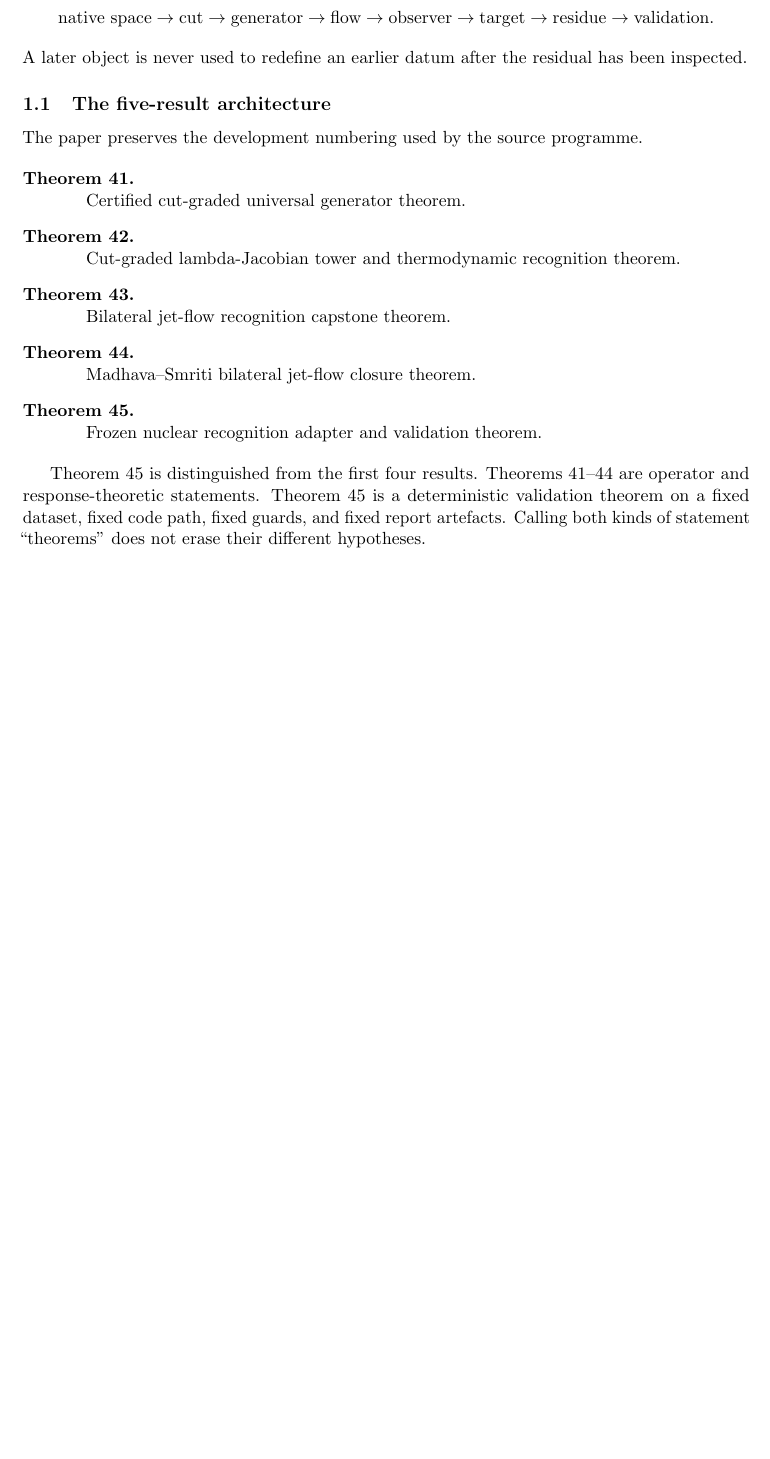
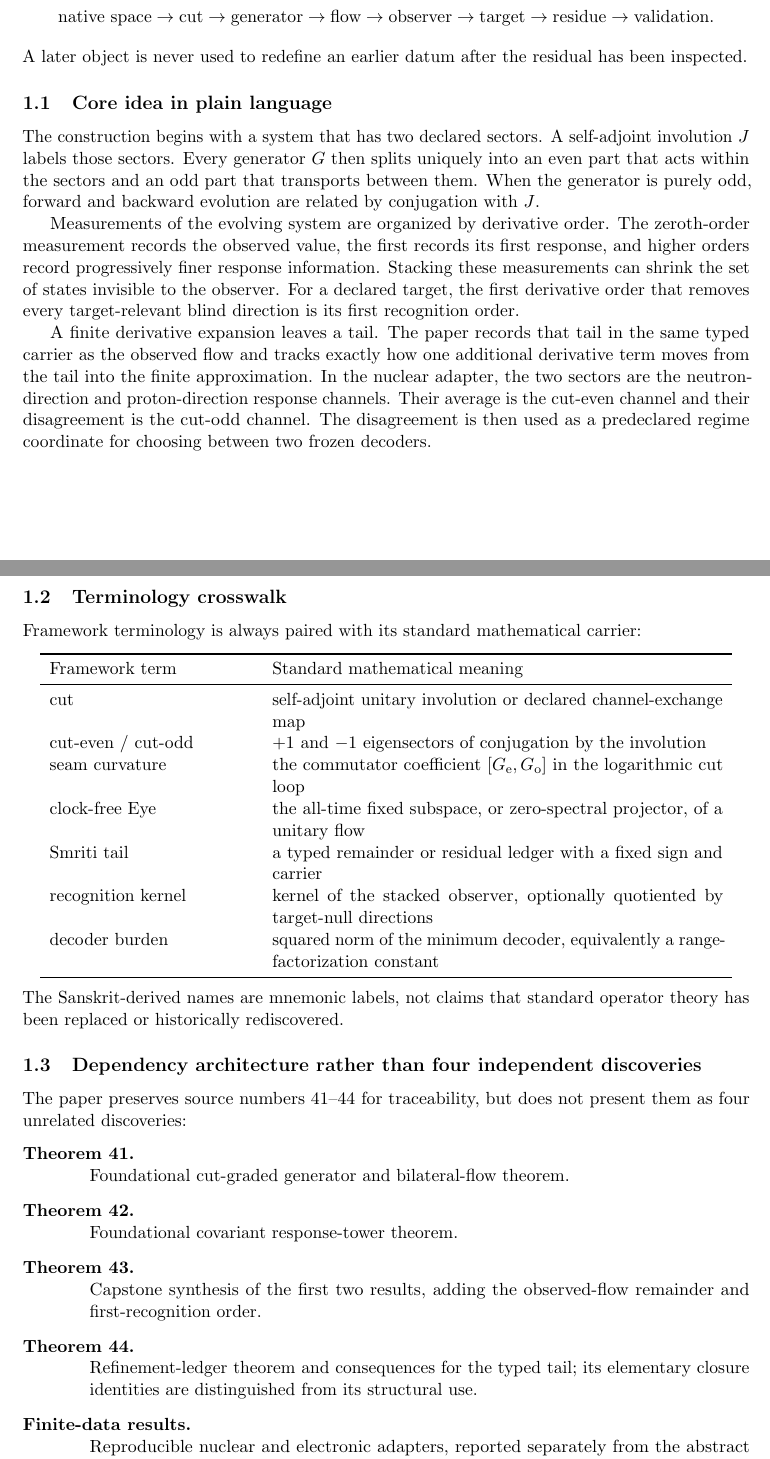
Before and after one commit to Parveen117/Publications, a LaTeX paper (papers/cut-graded-recognition-dynamics-nuclear-validation/source/main.tex, which reads papers/cut-graded-recognition-dynamics-nuclear-validation/source/sections/01_contract.tex): part of page 3 of 21 before the commit and two parts of pages 3 and 4 of 22 after it, the two joined at a grey line, cut so that both start at the same text, the shorter picture padded with empty space. Compiled offline with pdfLaTeX.

Commit message:
Clarify core idea, terminology, and novelty boundary

```diff
--- a/papers/cut-graded-recognition-dynamics-nuclear-validation/source/sections/01_contract.tex
+++ b/papers/cut-graded-recognition-dynamics-nuclear-validation/source/sections/01_contract.tex
@@ -7,16 +7,42 @@ This paper assembles theorem capsules developed in the public Recognition Kernel
 \]
 A later object is never used to redefine an earlier datum after the residual has been inspected.
 
-\subsection{The five-result architecture}
+\subsection{Core idea in plain language}
 
-The paper preserves the development numbering used by the source programme.
+The construction begins with a system that has two declared sectors. A self-adjoint involution $J$ labels those sectors. Every generator $G$ then splits uniquely into an even part that acts within the sectors and an odd part that transports between them. When the generator is purely odd, forward and backward evolution are related by conjugation with $J$.
 
-\begin{description}[leftmargin=3.6em,style=nextline]
-\item[Theorem 41.] Certified cut-graded universal generator theorem.
-\item[Theorem 42.] Cut-graded lambda-Jacobian tower and thermodynamic recognition theorem.
-\item[Theorem 43.] Bilateral jet-flow recognition capstone theorem.
-\item[Theorem 44.] Madhava--Smriti bilateral jet-flow closure theorem.
-\item[Theorem 45.] Frozen nuclear recognition adapter and validation theorem.
+Measurements of the evolving system are organized by derivative order. The zeroth-order measurement records the observed value, the first records its first response, and higher orders record progressively finer response information. Stacking these measurements can shrink the set of states invisible to the observer. For a declared target, the first derivative order that removes every target-relevant blind direction is its first recognition order.
+
+A finite derivative expansion leaves a tail. The paper records that tail in the same typed carrier as the observed flow and tracks exactly how one additional derivative term moves from the tail into the finite approximation. In the nuclear adapter, the two sectors are the neutron-direction and proton-direction response channels. Their average is the cut-even channel and their disagreement is the cut-odd channel. The disagreement is then used as a predeclared regime coordinate for choosing between two frozen decoders.
+
+\subsection{Terminology crosswalk}
+
+Framework terminology is always paired with its standard mathematical carrier:
+\begin{center}
+\begin{tabular}{p{0.28\textwidth}p{0.62\textwidth}}
+\toprule
+Framework term & Standard mathematical meaning\\
+\midrule
+cut & self-adjoint unitary involution or declared channel-exchange map\\
+cut-even / cut-odd & $+1$ and $-1$ eigensectors of conjugation by the involution\\
+seam curvature & the commutator coefficient $[G_{\mathrm e},G_{\mathrm o}]$ in the logarithmic cut loop\\
+clock-free Eye & the all-time fixed subspace, or zero-spectral projector, of a unitary flow\\
+Smriti tail & a typed remainder or residual ledger with a fixed sign and carrier\\
+recognition kernel & kernel of the stacked observer, optionally quotiented by target-null directions\\
+decoder burden & squared norm of the minimum decoder, equivalently a range-factorization constant\\
+\bottomrule
+\end{tabular}
+\end{center}
+The Sanskrit-derived names are mnemonic labels, not claims that standard operator theory has been replaced or historically rediscovered.
+
+\subsection{Dependency architecture rather than four independent discoveries}
+
+The paper preserves source numbers 41--44 for traceability, but does not present them as four unrelated discoveries:
+\begin{description}[leftmargin=3.8em,style=nextline]
+\item[Theorem 41.] Foundational cut-graded generator and bilateral-flow theorem.
+\item[Theorem 42.] Foundational covariant response-tower theorem.
+\item[Theorem 43.] Capstone synthesis of the first two results, adding the observed-flow remainder and first-recognition order.
+\item[Theorem 44.] Refinement-ledger theorem and consequences for the typed tail; its elementary closure identities are distinguished from its structural use.
+\item[Finite-data results.] Reproducible nuclear and electronic adapters, reported separately from the abstract theorems.
 \end{description}
 
-Theorem 45 is distinguished from the first four results. Theorems 41--44 are operator and response-theoretic statements. Theorem 45 is a deterministic validation theorem on a fixed dataset, fixed code path, fixed guards, and fixed report artefacts. Calling both kinds of statement ``theorems'' does not erase their different hypotheses.
```
Also changed, not shown: papers/cut-graded-recognition-dynamics-nuclear-validation/source/sections/01_contract.tex (11 more changed lines).
